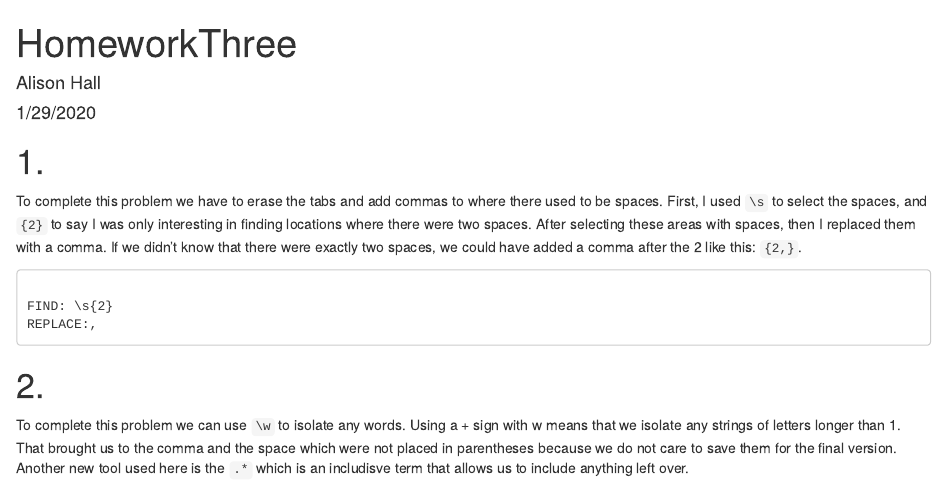
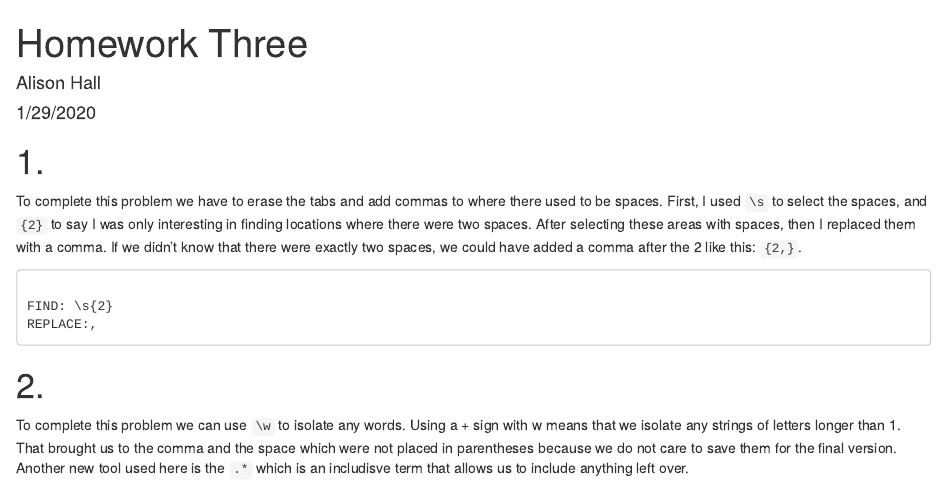
Before and after one commit to aehall26/HallBio381, an R Markdown document (HomeworkThree.Rmd): the page in a window 1100 px wide, from its top. Rendered offline with R 4.5, knitr and Pandoc, with nearby package versions.

Commit message:
change title of hw3

```diff
--- a/HomeworkThree.Rmd
+++ b/HomeworkThree.Rmd
@@ -1,5 +1,5 @@
 ---
-title: "HomeworkThree"
+title: "Homework Three"
 author: "Alison Hall"
 date: "1/29/2020"
 output: html_document
```
